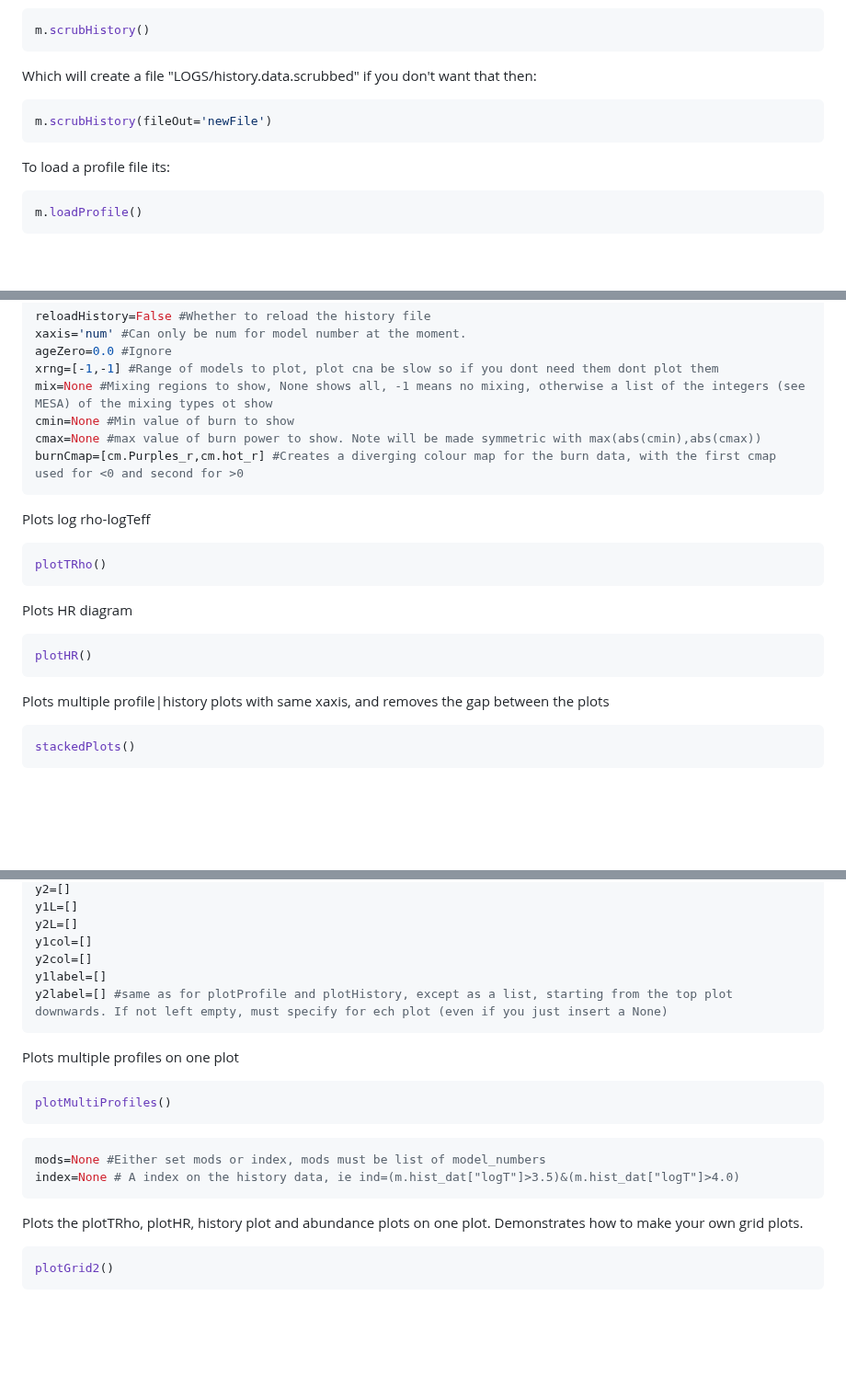
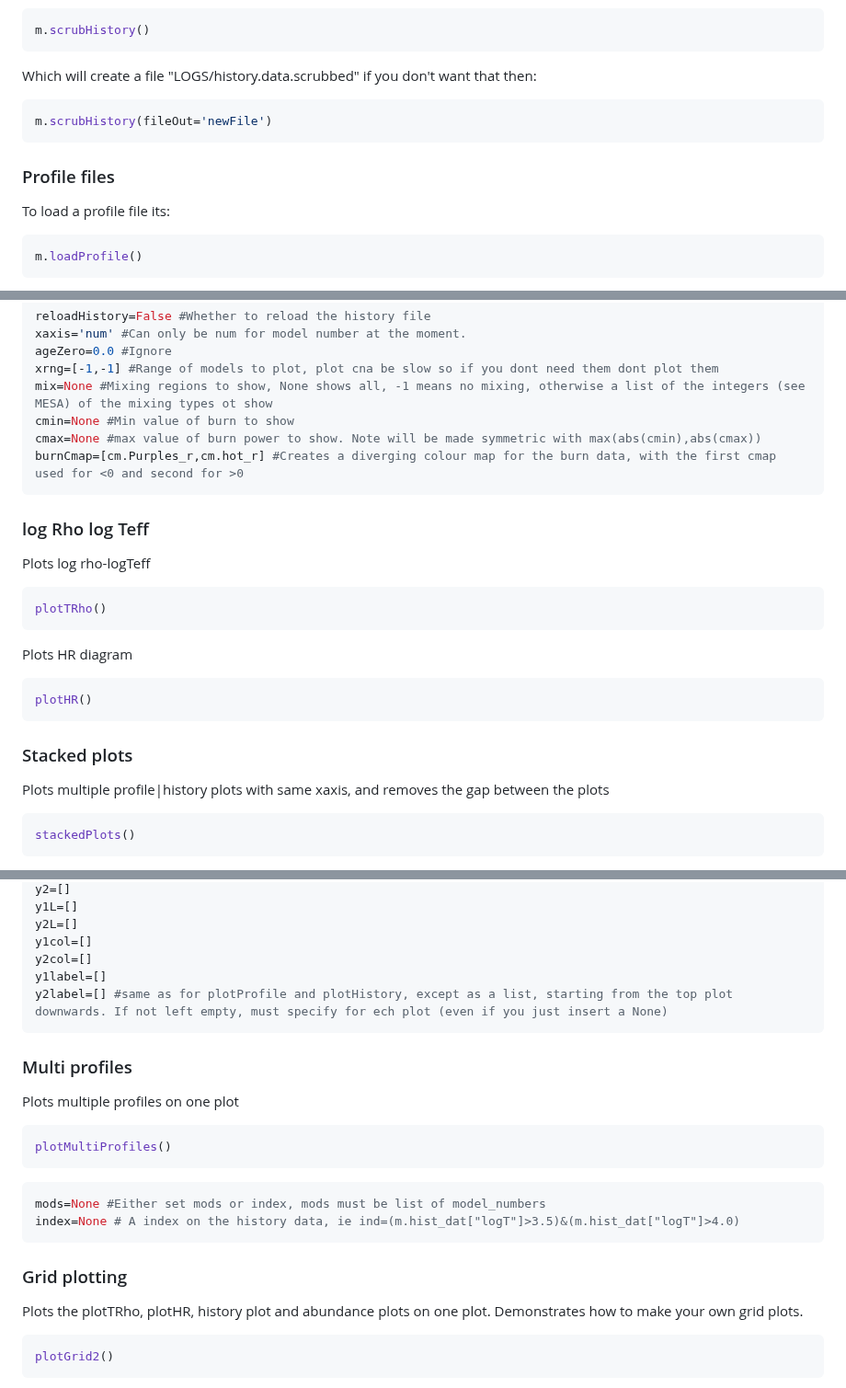
Before and after one commit to rjfarmer/mesaplot, a Markdown page: README.md, 3 parts joined by grey strips. Shown at 92% size. Rendered like a GitHub page; blank space fills up the shorter version.

`````diff
--- a/README.md
+++ b/README.md
@@ -38,6 +39,7 @@ Which will create a file "LOGS/history.data.scrubbed" if you don't want that the
 m.scrubHistory(fileOut='newFile')
 ````
 
+### Profile files
 To load a profile file its:
 ````python
 m.loadProfile()
@@ -153,6 +185,7 @@ cmax=None #max value of burn power to show. Note will be made symmetric with max
 burnCmap=[cm.Purples_r,cm.hot_r] #Creates a diverging colour map for the burn data, with the first cmap used for <0 and second for >0
 ````
 
+### log Rho log Teff
 Plots log rho-logTeff
 ````python
 plotTRho()
@@ -163,6 +196,7 @@ Plots HR diagram
 plotHR()
 ````
 
+### Stacked plots
 Plots multiple profile|history plots with same xaxis, and removes the gap between the plots
 ````python
 stackedPlots()
@@ -182,6 +216,7 @@ y1label=[]
 y2label=[] #same as for plotProfile and plotHistory, except as a list, starting from the top plot downwards. If not left empty, must specify for ech plot (even if you just insert a None)
 ````
 
+### Multi profiles
 Plots multiple profiles on one plot
 ````python
 plotMultiProfiles()
@@ -191,6 +226,7 @@ mods=None #Either set mods or index, mods must be list of model_numbers
 index=None # A index on the history data, ie ind=(m.hist_dat["logT"]>3.5)&(m.hist_dat["logT"]>4.0)
 ````
 
+### Grid plotting
 Plots the plotTRho, plotHR, history plot and abundance plots on one plot. Demonstrates how to make  your own grid plots.
 ````python
 plotGrid2()
`````
Also changed, not shown: other parts of README.md (+41 -10 lines), examples/abundances.png (added), 2 other files.
